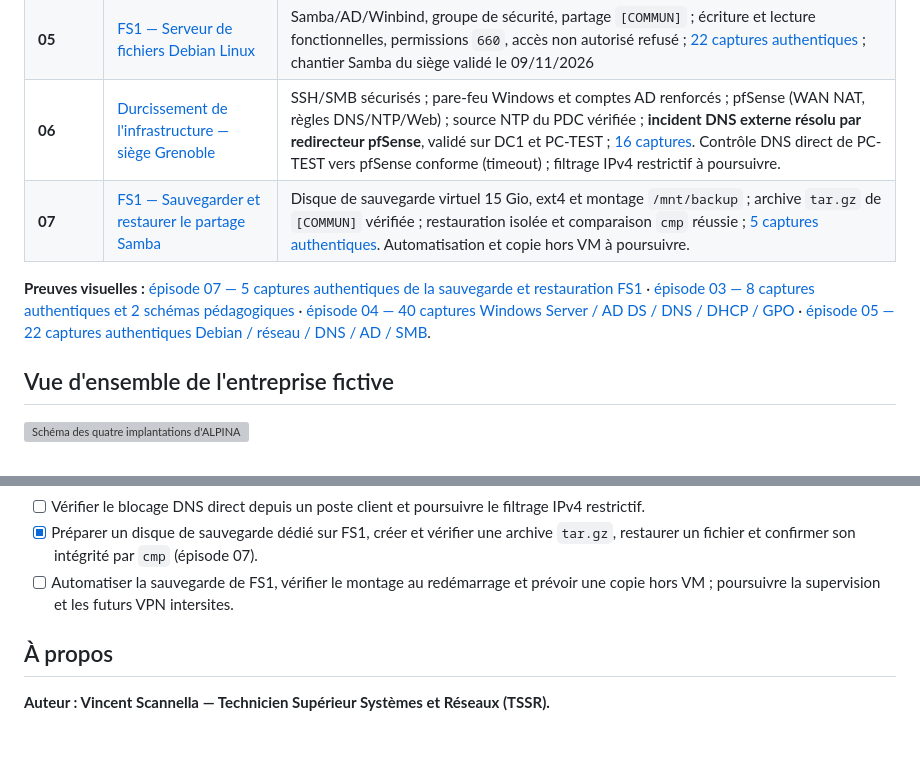
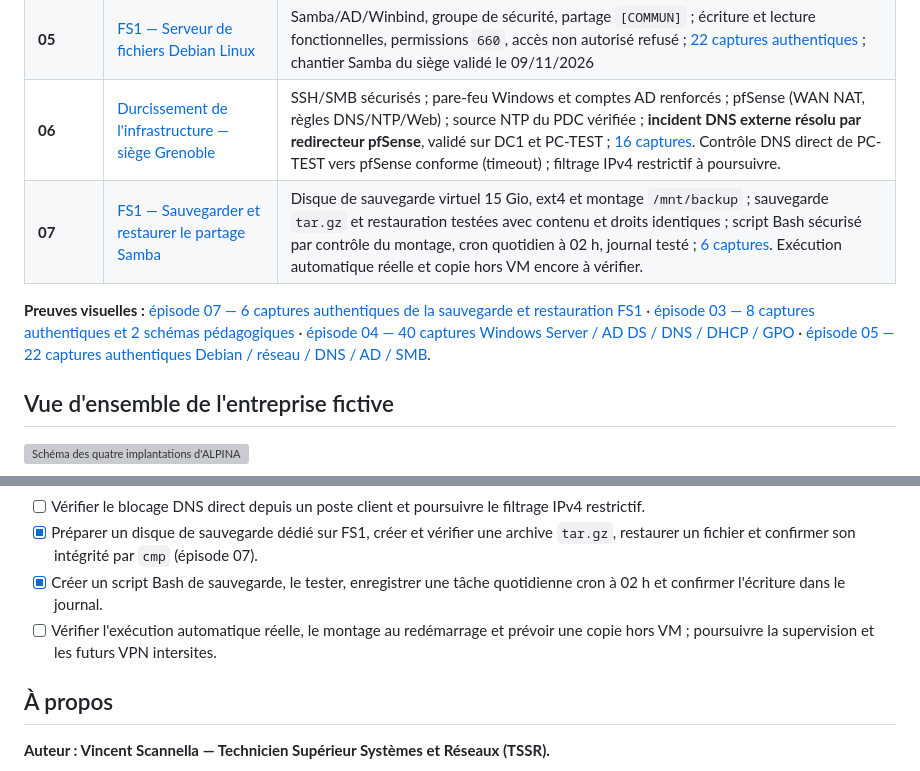
Before and after one commit to vincent-scannella/alpina-retail-tssr, a Markdown page: README.md, 2 parts joined by grey strips. GitHub-like rendering; blank space fills up the shorter version; grey boxes are pictures that could not be loaded.

```diff
--- a/README.md
+++ b/README.md
@@ -57,9 +57,9 @@ La topologie suivante décrit les composants **créés dans VMware**, et non les
 | **04** | [Windows Server, AD DS, DNS et DHCP](docs/episode-04/README.md) | DC1, dépannage DNS, DHCP réel sur Windows 11, jonction à `ironman.test`, utilisateur AD et première GPO (application vérifiée ; verrouillage ensuite observé par l'auteur sans capture) |
 | **05** | [FS1 — Serveur de fichiers Debian Linux](docs/episode-05/README.md) | Samba/AD/Winbind, groupe de sécurité, partage `[COMMUN]` ; écriture et lecture fonctionnelles, permissions `660`, accès non autorisé refusé ; [22 captures authentiques](docs/episode-05/images/README.md) ; chantier Samba du siège validé le 09/11/2026 |
 | **06** | [Durcissement de l'infrastructure — siège Grenoble](docs/episode-06/README.md) | SSH/SMB sécurisés ; pare-feu Windows et comptes AD renforcés ; pfSense (WAN NAT, règles DNS/NTP/Web) ; source NTP du PDC vérifiée ; **incident DNS externe résolu par redirecteur pfSense**, validé sur DC1 et PC-TEST ; [16 captures](docs/episode-06/images/README.md). Contrôle DNS direct de PC-TEST vers pfSense conforme (timeout) ; filtrage IPv4 restrictif à poursuivre. |
-| **07** | [FS1 — Sauvegarder et restaurer le partage Samba](docs/episode-07/README.md) | Disque de sauvegarde virtuel 15 Gio, ext4 et montage `/mnt/backup` ; archive `tar.gz` de `[COMMUN]` vérifiée ; restauration isolée et comparaison `cmp` réussie ; [5 captures authentiques](docs/episode-07/images/README.md). Automatisation et copie hors VM à poursuivre. |
+| **07** | [FS1 — Sauvegarder et restaurer le partage Samba](docs/episode-07/README.md) | Disque de sauvegarde virtuel 15 Gio, ext4 et montage `/mnt/backup` ; sauvegarde `tar.gz` et restauration testées avec contenu et droits identiques ; script Bash sécurisé par contrôle du montage, cron quotidien à 02 h, journal testé ; [6 captures](docs/episode-07/images/README.md). Exécution automatique réelle et copie hors VM encore à vérifier. |
 
-**Preuves visuelles :** [épisode 07 — 5 captures authentiques de la sauvegarde et restauration FS1](docs/episode-07/images/README.md) · [épisode 03 — 8 captures authentiques et 2 schémas pédagogiques](docs/episode-03/images/README.md) · [épisode 04 — 40 captures Windows Server / AD DS / DNS / DHCP / GPO](docs/episode-04/images/README.md) · [épisode 05 — 22 captures authentiques Debian / réseau / DNS / AD / SMB](docs/episode-05/images/README.md).
+**Preuves visuelles :** [épisode 07 — 6 captures authentiques de la sauvegarde et restauration FS1](docs/episode-07/images/README.md) · [épisode 03 — 8 captures authentiques et 2 schémas pédagogiques](docs/episode-03/images/README.md) · [épisode 04 — 40 captures Windows Server / AD DS / DNS / DHCP / GPO](docs/episode-04/images/README.md) · [épisode 05 — 22 captures authentiques Debian / réseau / DNS / AD / SMB](docs/episode-05/images/README.md).
 
 ## Vue d'ensemble de l'entreprise fictive
 
@@ -110,7 +110,8 @@ Les compétences travaillées comprennent l'administration Windows Server, AD DS
 - [x] Configurer NTP externe sur le PDC Emulator, diagnostiquer l'échec DNS externe et rétablir la résolution via le redirecteur pfSense, validée depuis DC1 et PC-TEST.
 - [ ] Vérifier le blocage DNS direct depuis un poste client et poursuivre le filtrage IPv4 restrictif.
 - [x] Préparer un disque de sauvegarde dédié sur FS1, créer et vérifier une archive `tar.gz`, restaurer un fichier et confirmer son intégrité par `cmp` (épisode 07).
-- [ ] Automatiser la sauvegarde de FS1, vérifier le montage au redémarrage et prévoir une copie hors VM ; poursuivre la supervision et les futurs VPN intersites.
+- [x] Créer un script Bash de sauvegarde, le tester, enregistrer une tâche quotidienne cron à 02 h et confirmer l'écriture dans le journal.
+- [ ] Vérifier l'exécution automatique réelle, le montage au redémarrage et prévoir une copie hors VM ; poursuivre la supervision et les futurs VPN intersites.
 
 ## À propos
 
```
Also changed, not shown: docs/episode-07/README.md (+61 -4 lines), docs/episode-07/images/06-journal-sauvegarde.png (added), 1 other file.
